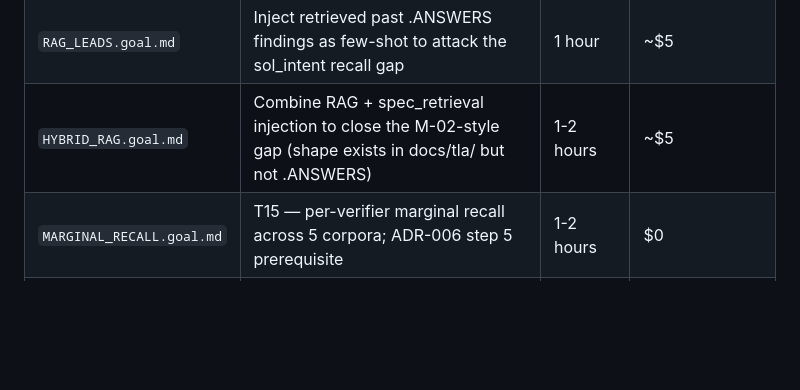
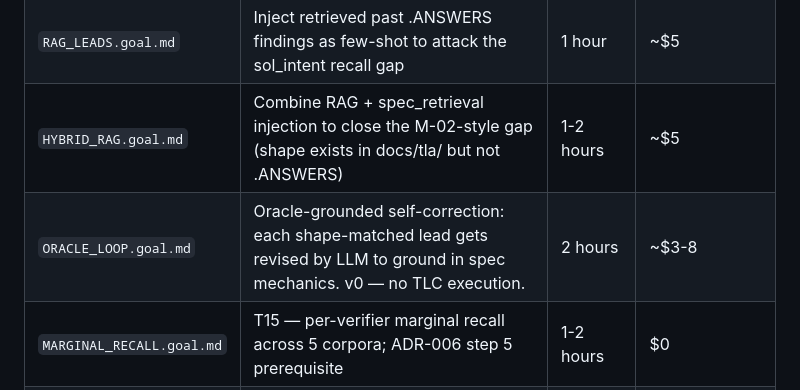
Before and after one commit to qizwiz/plumbline, a Markdown page: prompts/goals/README.md, the part around the change. Rendered like a GitHub page; blank space fills up the shorter version.

```diff
--- a/prompts/goals/README.md
+++ b/prompts/goals/README.md
@@ -34,6 +34,7 @@ Goal state is restored on `--resume`.
 | `CA_SVM.goal.md` | Smallest viable kernel for grammar-driven evolution (mutator + 4-bucket measurement) | 30 min | $0 |
 | `RAG_LEADS.goal.md` | Inject retrieved past .ANSWERS findings as few-shot to attack the sol_intent recall gap | 1 hour | ~$5 |
 | `HYBRID_RAG.goal.md` | Combine RAG + spec_retrieval injection to close the M-02-style gap (shape exists in docs/tla/ but not .ANSWERS) | 1-2 hours | ~$5 |
+| `ORACLE_LOOP.goal.md` | Oracle-grounded self-correction: each shape-matched lead gets revised by LLM to ground in spec mechanics. v0 — no TLC execution. | 2 hours | ~$3-8 |
 | `MARGINAL_RECALL.goal.md` | T15 — per-verifier marginal recall across 5 corpora; ADR-006 step 5 prerequisite | 1-2 hours | $0 |
 | `CALIBRATION.goal.md` | JH has 1-3 hours for cold-audit; or grading a finished contest | 1-3 hours | $0-2 |
 
```
Also changed, not shown: prompts/goals/ORACLE_LOOP.goal.md (added, +98 -0 lines).
